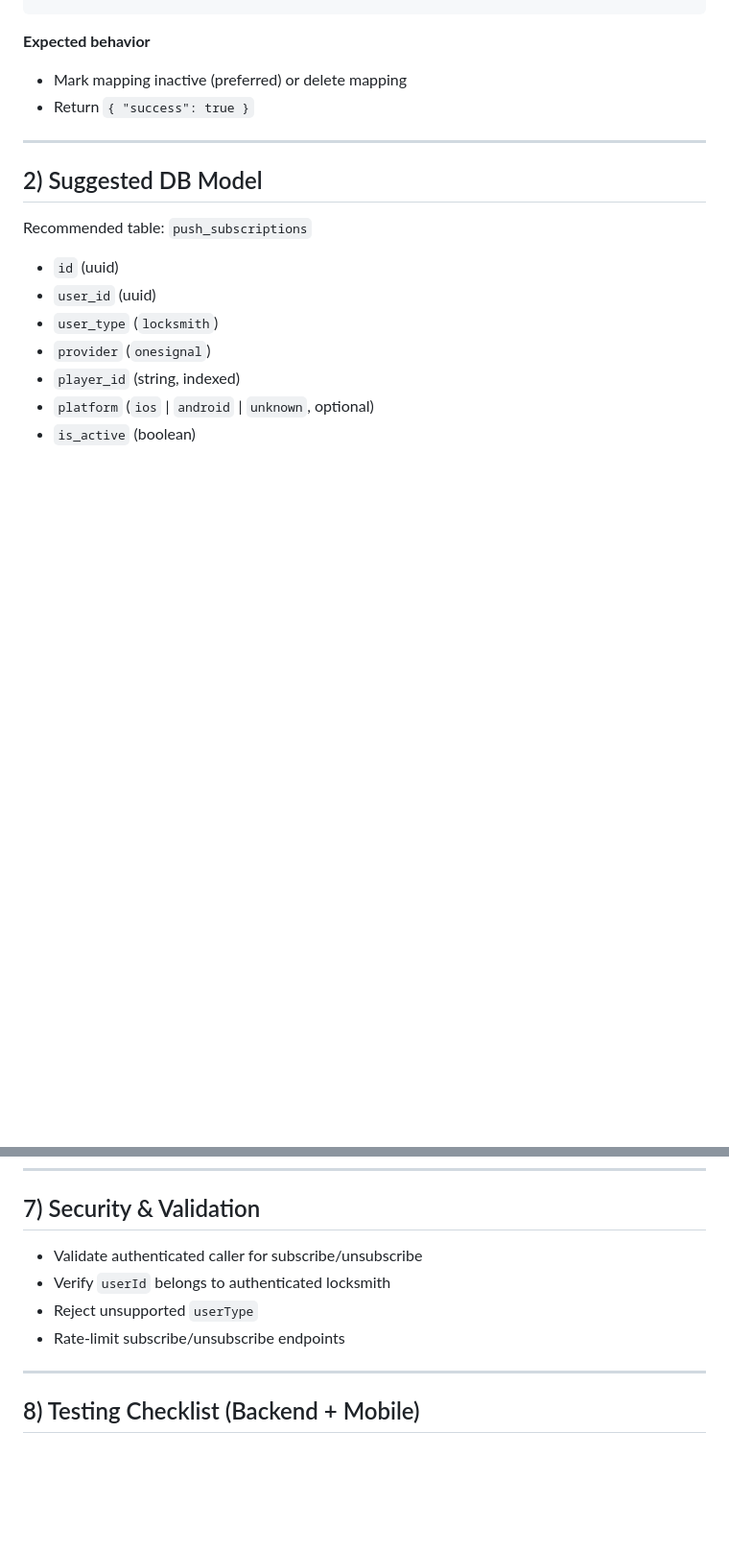
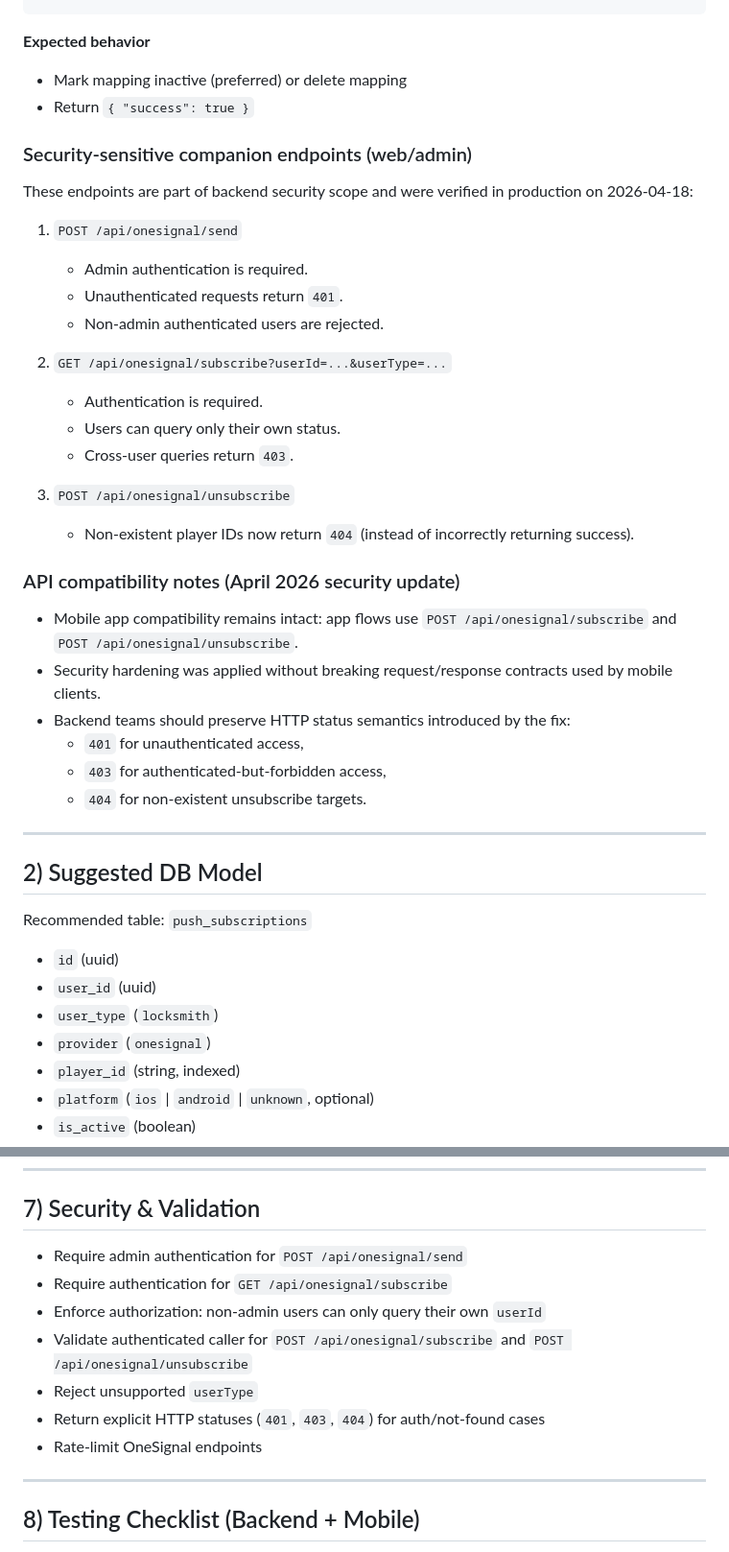
Before and after one commit to locksafeuk/locksafe-mobile, a Markdown page: docs/NOTIFICATIONS_BACKEND_GUIDE.md, 2 parts joined by grey strips. Shown at 96% size. Rendered like a GitHub page; blank space fills up the shorter version.

Commit message:
docs: record verified OneSignal security fixes and API compatibility notes

```diff
--- a/docs/NOTIFICATIONS_BACKEND_GUIDE.md
+++ b/docs/NOTIFICATIONS_BACKEND_GUIDE.md
@@ -54,6 +56,31 @@ Disable a specific OneSignal subscription for a locksmith.
 - Mark mapping inactive (preferred) or delete mapping
 - Return `{ "success": true }`
 
+### Security-sensitive companion endpoints (web/admin)
+
+These endpoints are part of backend security scope and were verified in production on 2026-04-18:
+
+1. `POST /api/onesignal/send`
+   - Admin authentication is required.
+   - Unauthenticated requests return `401`.
+   - Non-admin authenticated users are rejected.
+
+2. `GET /api/onesignal/subscribe?userId=...&userType=...`
+   - Authentication is required.
+   - Users can query only their own status.
+   - Cross-user queries return `403`.
+
+3. `POST /api/onesignal/unsubscribe`
+   - Non-existent player IDs now return `404` (instead of incorrectly returning success).
+
+### API compatibility notes (April 2026 security update)
+
+- Mobile app compatibility remains intact: app flows use `POST /api/onesignal/subscribe` and `POST /api/onesignal/unsubscribe`.
+- Security hardening was applied without breaking request/response contracts used by mobile clients.
+- Backend teams should preserve HTTP status semantics introduced by the fix:
+  - `401` for unauthenticated access,
+  - `403` for authenticated-but-forbidden access,
+  - `404` for non-existent unsubscribe targets.
 ---
 
 ## 2) Suggested DB Model
@@ -147,10 +174,13 @@ To ensure correct navigation, include `jobId` whenever event is tied to a job.
 
 ## 7) Security & Validation
 
-- Validate authenticated caller for subscribe/unsubscribe
-- Verify `userId` belongs to authenticated locksmith
+- Require admin authentication for `POST /api/onesignal/send`
+- Require authentication for `GET /api/onesignal/subscribe`
+- Enforce authorization: non-admin users can only query their own `userId`
+- Validate authenticated caller for `POST /api/onesignal/subscribe` and `POST /api/onesignal/unsubscribe`
 - Reject unsupported `userType`
-- Rate-limit subscribe/unsubscribe endpoints
+- Return explicit HTTP statuses (`401`, `403`, `404`) for auth/not-found cases
+- Rate-limit OneSignal endpoints
 
 ---
 
```
Also changed, not shown: other parts of docs/NOTIFICATIONS_BACKEND_GUIDE.md (+2 -0 lines).
